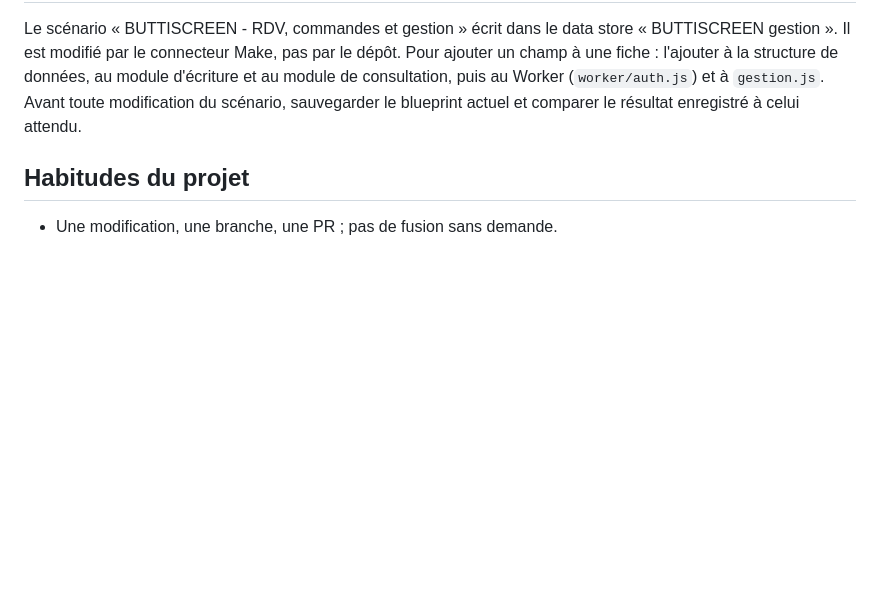
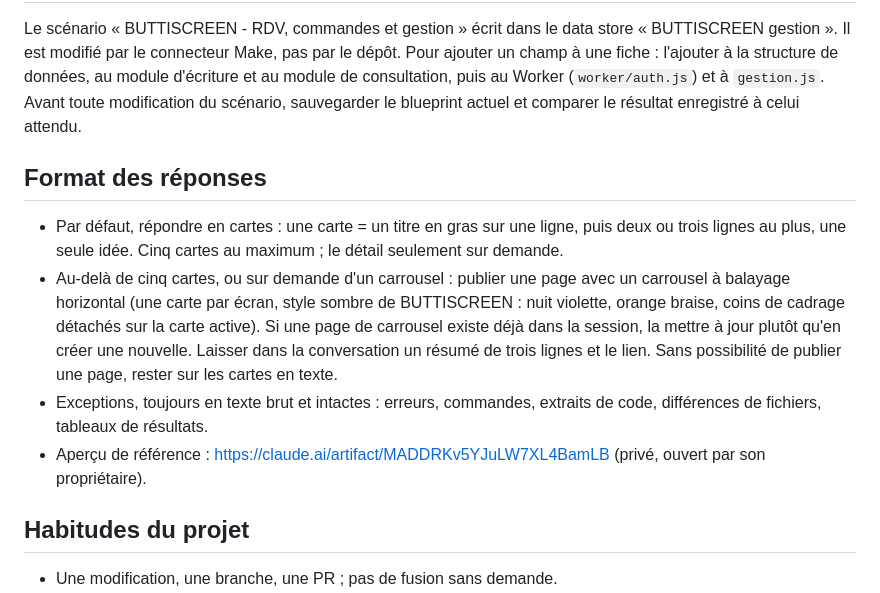
Before and after one commit to tristanbtg1-a11y/buttiscreen, a Markdown page: CLAUDE.md, the part around the change. GitHub-like rendering; blank space fills up the shorter version.

Commit message:
CLAUDE.md : réponses en cartes par défaut (#36)
Claude-Session: https://claude.ai/code/session_01FtVUK2D93uzp55ZkSHthPb

Co-authored-by: Claude <noreply@anthropic.com>

```diff
--- a/CLAUDE.md
+++ b/CLAUDE.md
@@ -29,6 +29,13 @@ Ils se règlent une fois dans l'environnement cloud (menu de l'environnement, Ed
 
 Le scénario « BUTTISCREEN - RDV, commandes et gestion » écrit dans le data store « BUTTISCREEN gestion ». Il est modifié par le connecteur Make, pas par le dépôt. Pour ajouter un champ à une fiche : l'ajouter à la structure de données, au module d'écriture et au module de consultation, puis au Worker (`worker/auth.js`) et à `gestion.js`. Avant toute modification du scénario, sauvegarder le blueprint actuel et comparer le résultat enregistré à celui attendu.
 
+## Format des réponses
+
+- Par défaut, répondre en cartes : une carte = un titre en gras sur une ligne, puis deux ou trois lignes au plus, une seule idée. Cinq cartes au maximum ; le détail seulement sur demande.
+- Au-delà de cinq cartes, ou sur demande d'un carrousel : publier une page avec un carrousel à balayage horizontal (une carte par écran, style sombre de BUTTISCREEN : nuit violette, orange braise, coins de cadrage détachés sur la carte active). Si une page de carrousel existe déjà dans la session, la mettre à jour plutôt qu'en créer une nouvelle. Laisser dans la conversation un résumé de trois lignes et le lien. Sans possibilité de publier une page, rester sur les cartes en texte.
+- Exceptions, toujours en texte brut et intactes : erreurs, commandes, extraits de code, différences de fichiers, tableaux de résultats.
+- Aperçu de référence : https://claude.ai/artifact/MADDRKv5YJuLW7XL4BamLB (privé, ouvert par son propriétaire).
+
 ## Habitudes du projet
 
 - Une modification, une branche, une PR ; pas de fusion sans demande.
```
